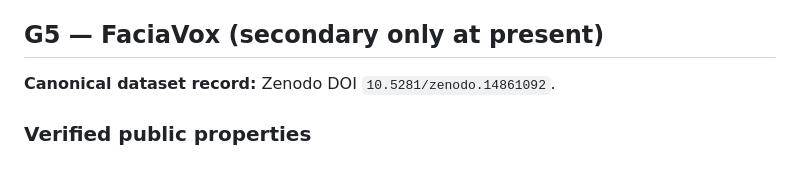
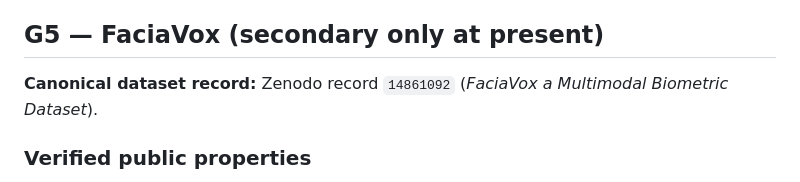
Before and after one commit to EkodeckStephane/DeepMM-Biometrics, a Markdown page: docs/dataset_feasibility.md, the part around the change. GitHub-like rendering.

Commit message:
Avoid unregistered FaciaVox DOI in dataset audit

```diff
--- a/docs/dataset_feasibility.md
+++ b/docs/dataset_feasibility.md
@@ -118,7 +118,7 @@ The database paper reports 400 subjects and eight traits including face and fing
 
 ## G5 — FaciaVox (secondary only at present)
 
-**Canonical dataset record:** Zenodo DOI `10.5281/zenodo.14861092`.
+**Canonical dataset record:** Zenodo record `14861092` (*FaciaVox a Multimodal Biometric Dataset*).
 
 ### Verified public properties
 
```
